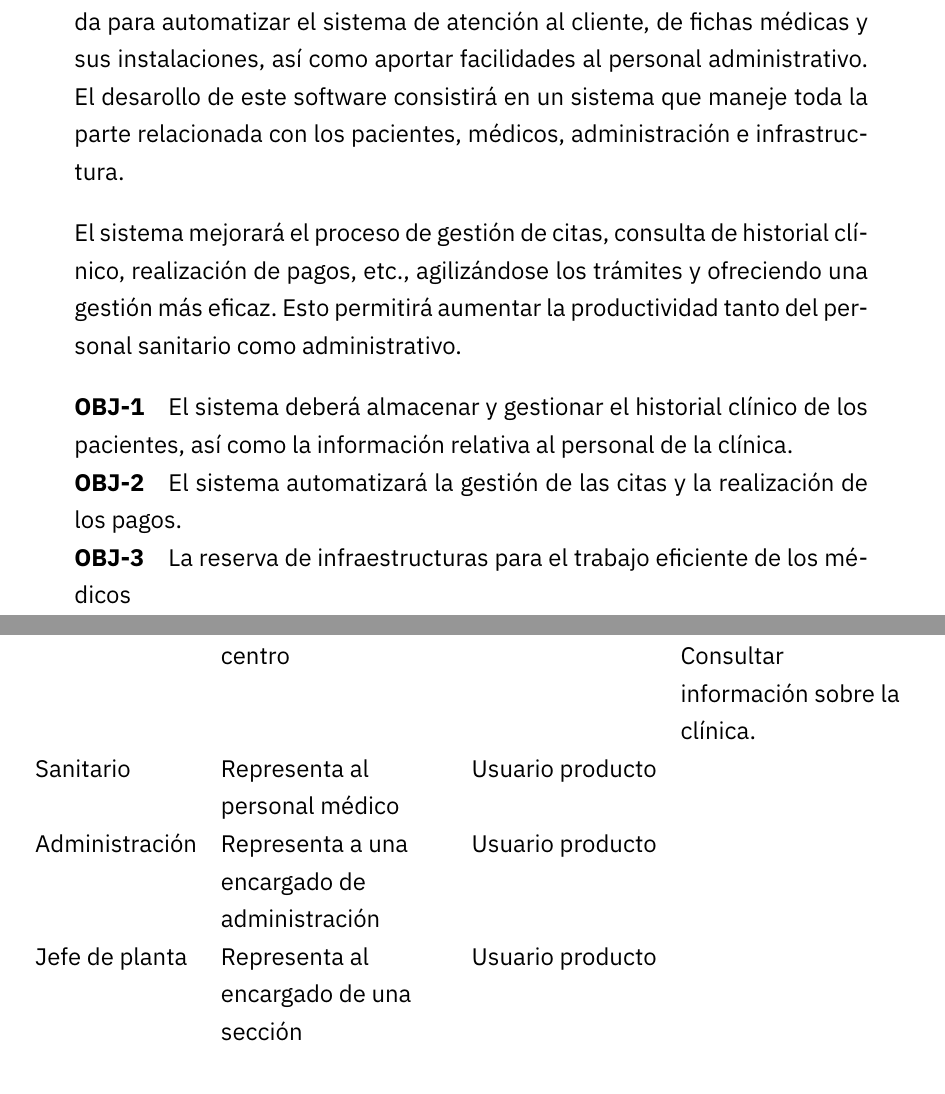
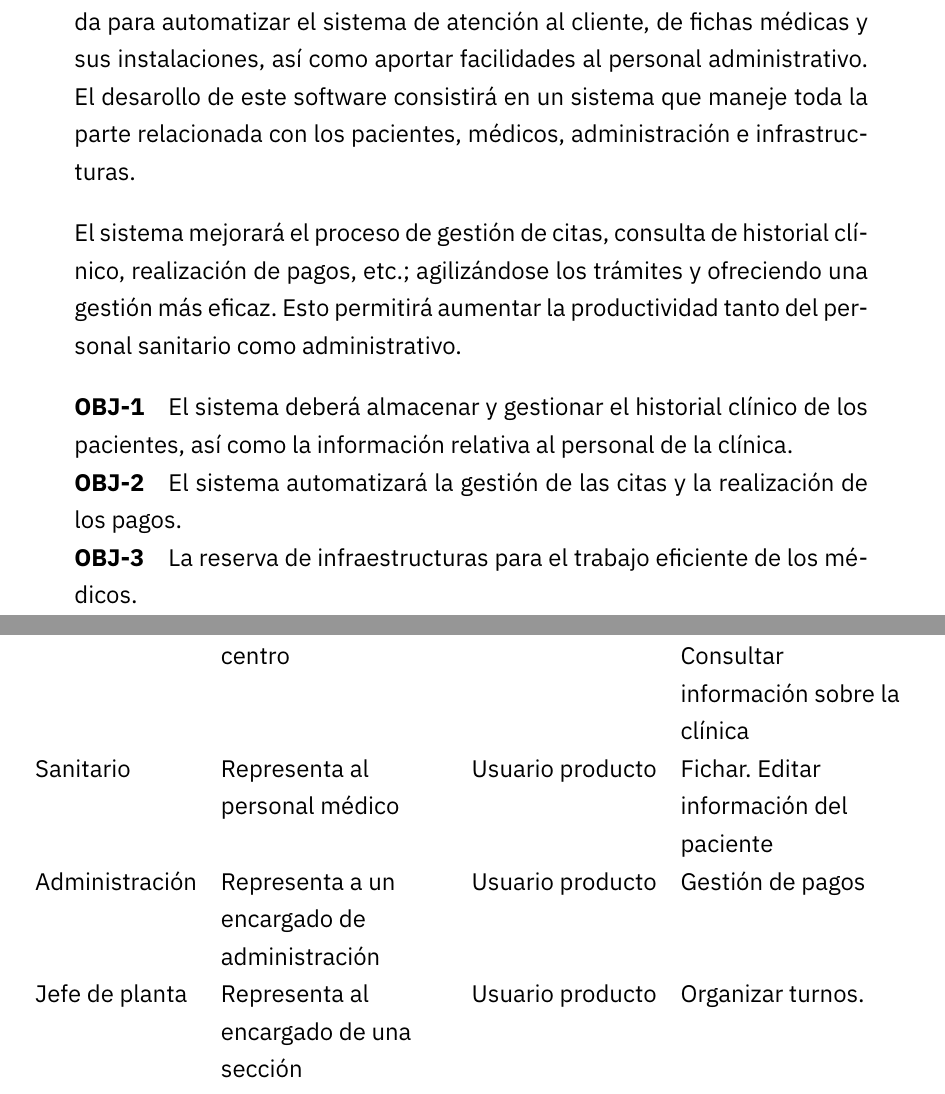
Before and after one commit to jmml97/fis-practicas, a LaTeX document (p1/p1.tex): two parts of pages 1 and 2 of 7, joined at a grey line, cut so that both start at the same text. Compiled offline with XeLaTeX.

Commit message:
Update p1.tex

```diff
--- a/p1/p1.tex
+++ b/p1/p1.tex
@@ -47,23 +47,23 @@
 \section{Objetivos} % (fold)
 \label{sec:estudio_del_dominio_del_problema}
 
-El problema consiste en ofrecer una solución software a una clínica privada para automatizar el sistema de atención al cliente, de fichas médicas y sus instalaciones, así como aportar facilidades al personal administrativo. El desarollo de este software consistirá en un sistema que maneje toda la parte relacionada con los pacientes, médicos, administración e infrastructura.
+El problema consiste en ofrecer una solución software a una clínica privada para automatizar el sistema de atención al cliente, de fichas médicas y sus instalaciones, así como aportar facilidades al personal administrativo. El desarollo de este software consistirá en un sistema que maneje toda la parte relacionada con los pacientes, médicos, administración e infrastructuras.
 
-El sistema mejorará el proceso de gestión de citas, consulta de historial clínico, realización de pagos, etc., agilizándose los trámites y ofreciendo una gestión más eficaz. Esto permitirá aumentar la productividad tanto del personal sanitario como administrativo.
+El sistema mejorará el proceso de gestión de citas, consulta de historial clínico, realización de pagos, etc.; agilizándose los trámites y ofreciendo una gestión más eficaz. Esto permitirá aumentar la productividad tanto del personal sanitario como administrativo.
 
 \obj{El sistema deberá almacenar y gestionar el historial clínico de  los pacientes, así como la información relativa al personal de la clínica.}
 \obj{El sistema automatizará la gestión de las citas y la realización de los pagos.}
-\obj{La reserva de infraestructuras para el trabajo eficiente de los médicos}
+\obj{La reserva de infraestructuras para el trabajo eficiente de los médicos.}
 
 \section{Descripción de los implicados} % (fold)
 \label{sec:descripción_de_los_implicados}
 \begin{adjustbox}{center}
 	\begin{tabular}{l>{\raggedright}p{4cm}l>{\raggedright}p{4cm}}
 		\bfseries Nombre &\bfseries Descripción &\bfseries Tipo &\bfseries Responsabilidad \tabularnewline\hline
-		Paciente & Representa a una persona adscrita al centro & Usuario sistema & Pedir cita. Ver su historial médico. Consultar información sobre la clínica. \tabularnewline
-		Sanitario & Representa al personal médico & Usuario producto & \tabularnewline
-		Administración & Representa a una encargado de administración & Usuario producto & \tabularnewline
-		Jefe de planta & Representa al encargado de una sección & Usuario producto & \tabularnewline
+		Paciente & Representa a una persona adscrita al centro & Usuario sistema & Pedir cita. Ver su historial médico. Consultar información sobre la clínica \tabularnewline
+		Sanitario & Representa al personal médico & Usuario producto & Fichar. Editar información del paciente\tabularnewline
+		Administración & Representa a un encargado de administración & Usuario producto & Gestión de pagos\tabularnewline
+		Jefe de planta & Representa al encargado de una sección & Usuario producto & Organizar turnos.\tabularnewline
 		Proveedor & Representa a un proveedor & Usuario sistema & Suministrar medicamentos a la clínica
 	\end{tabular}
 \end{adjustbox}
```
Also changed, not shown: p1/p1.tex (22 more changed lines).
